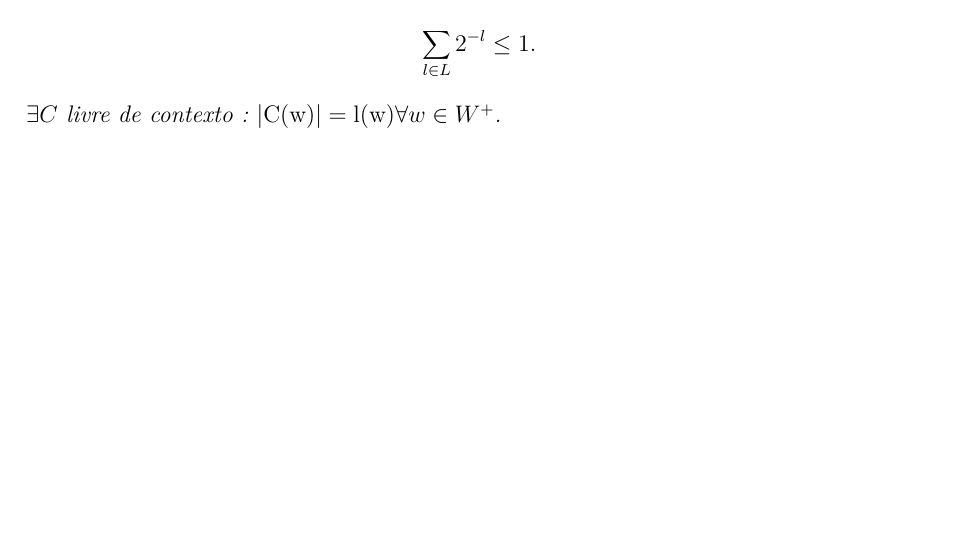
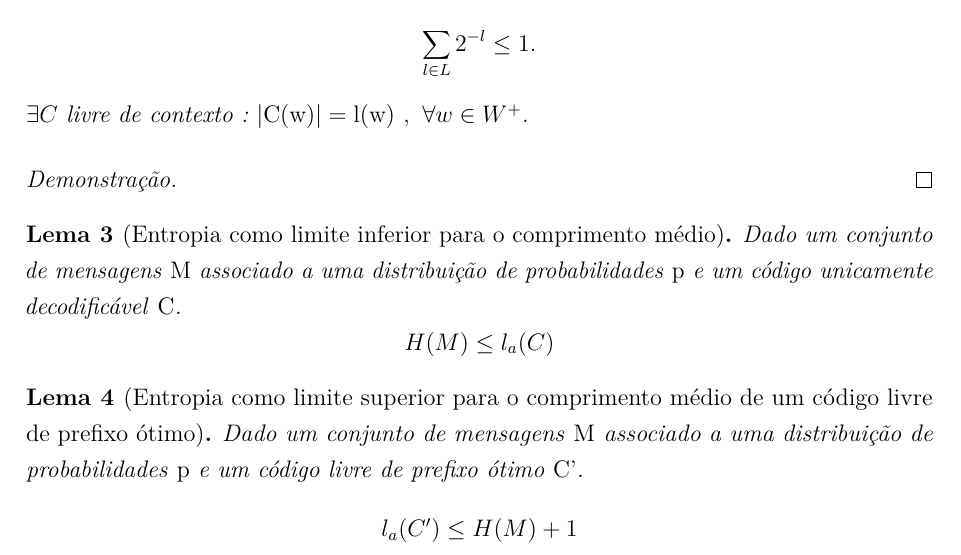
Before and after one commit to lucas170198/pgc-comp-repo, a LaTeX thesis (dissertacao/latex-document/dissertacao.tex, which reads dissertacao/latex-document/capitulos/fundamentacao.tex): part of page 16 of 17, cut so that both start at the same text, the shorter picture padded with empty space. Compiled offline with pdfLaTeX.

Commit message:
Teoremas

```diff
--- a/dissertacao/latex-document/capitulos/fundamentacao.tex
+++ b/dissertacao/latex-document/capitulos/fundamentacao.tex
@@ -90,8 +90,22 @@ A seguir, será mostrado como podemos relacionar o comprimento médio de um cód
 \begin{equation*}
 \sum_{l \in L}^{} 2^{-l} \leq 1.
 \end{equation*}
-$\exists C$ livre de contexto : $ |\emph{C(w)}| =  \emph{l(w)} \forall w \in W^+$.
+$\exists C$ livre de contexto : $ |\emph{C(w)}| =  \emph{l(w)} ~,~\forall w \in W^+$.
 
+\begin{proof}
+\end{proof}
+\end{lemma}
+
+\begin{lemma}[Entropia como limite inferior para o comprimento médio] Dado um conjunto de mensagens \emph{M} associado a uma distribuição de probabilidades \emph{p} e um código unicamente decodificável \emph{C}.
+\begin{equation*}
+H(M) \leq l_a(C)
+\end{equation*}
+\end{lemma}
+
+\begin{lemma}[Entropia como limite superior para o comprimento médio de um código livre de prefixo ótimo] Dado um conjunto de mensagens \emph{M} associado a uma distribuição de probabilidades \emph{p} e um código livre de prefixo ótimo \emph{C'}.
+\begin{equation*}
+l_a(C') \leq H(M) + 1
+\end{equation*}
 \end{lemma}
 
 % --- Guardando para exemplo
```
